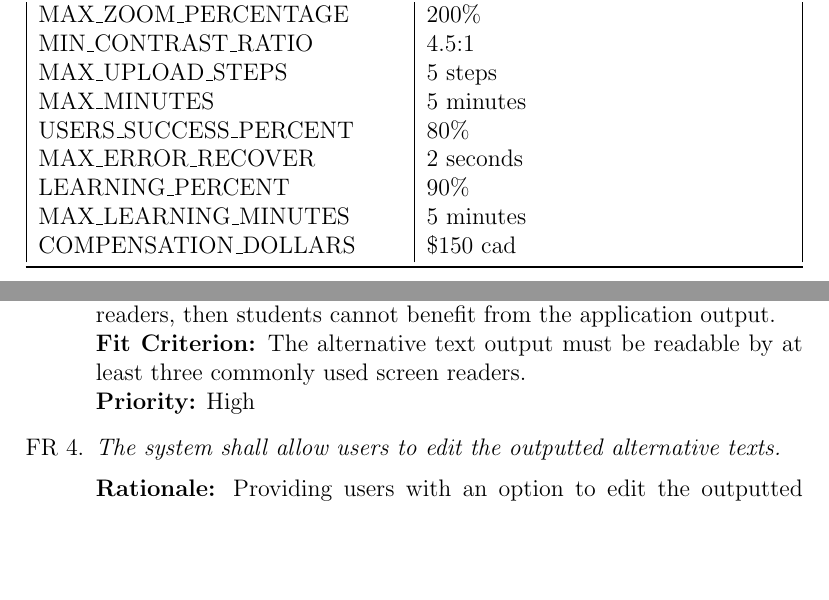
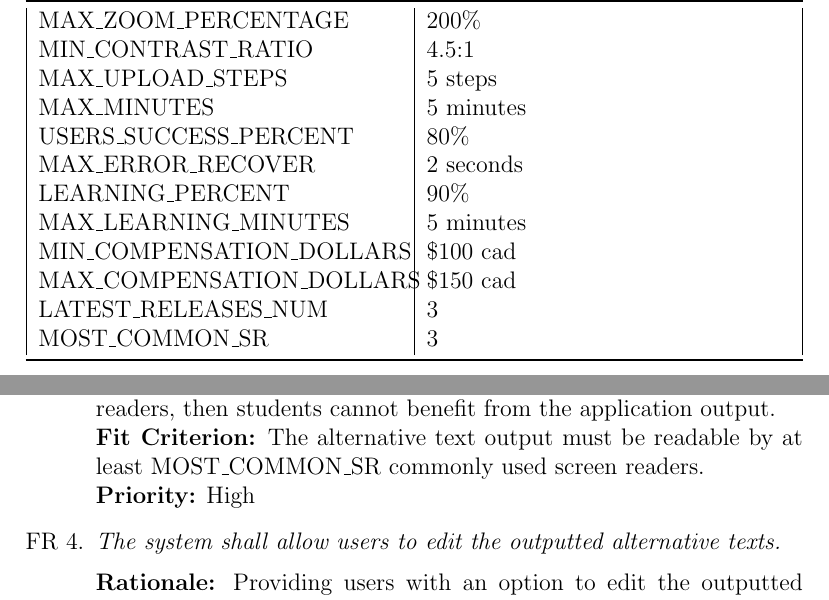
Before and after one commit to 4G06-CAPSTONE-2025/Reading4All, a LaTeX document (docs/SRS-Volere/SRS.tex): two parts of pages 6 and 31 of 65, joined at a grey line, cut so that both start at the same text, the shorter picture padded with empty space. Compiled offline with pdfLaTeX.

Commit message:
add to symbolic table

```diff
--- a/docs/SRS-Volere/SRS.tex
+++ b/docs/SRS-Volere/SRS.tex
@@ -60,7 +60,10 @@ USERS\_SUCCESS\_PERCENT & 80\%\\
 MAX\_ERROR\_RECOVER & 2 seconds \\
 LEARNING\_PERCENT & 90\% \\
 MAX\_LEARNING\_MINUTES & 5 minutes \\
-COMPENSATION\_DOLLARS & \$150 cad \\
+MIN\_COMPENSATION\_DOLLARS & \$100 cad \\
+MAX\_COMPENSATION\_DOLLARS & \$150 cad \\
+LATEST\_RELEASES\_NUM & 3 \\
+MOST\_COMMON\_SR & 3 \\
 
 
 \bottomrule
@@ -923,7 +926,7 @@ inputs and outputs to the system and the related requirements.
     format is not compatible with screen readers, then students
     cannot benefit from the application output.\\
     {\bf Fit Criterion:} The alternative text output must be readable
-    by at least three commonly used screen readers.\\
+    by at least MOST\_COMMON\_SR commonly used screen readers.\\
     {\bf Priority:} High
   \item \emph{The system shall allow users to edit the outputted
     alternative texts.}\\[2mm]
```
Also changed, not shown: docs/SRS-Volere/SRS.tex (10 more changed lines).
